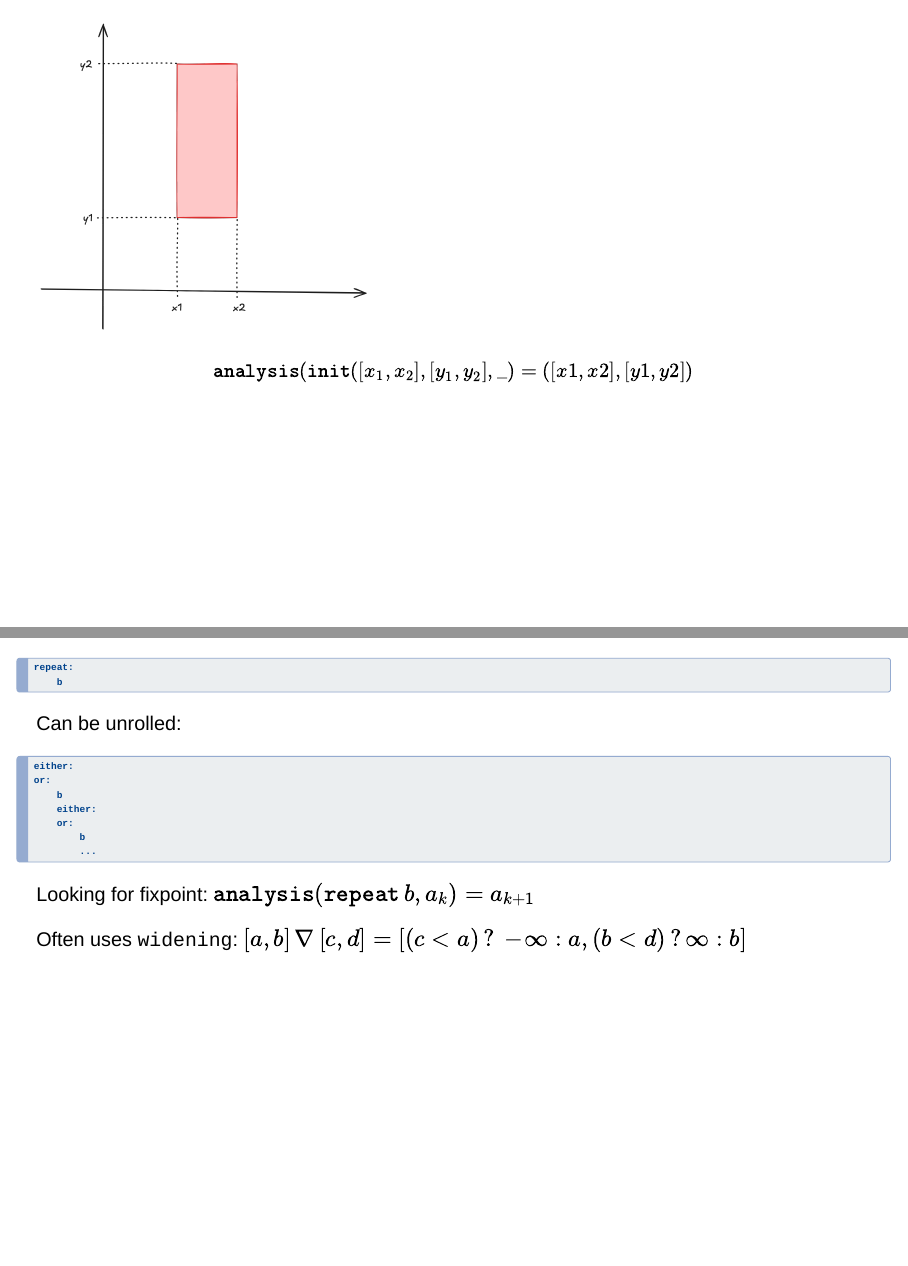
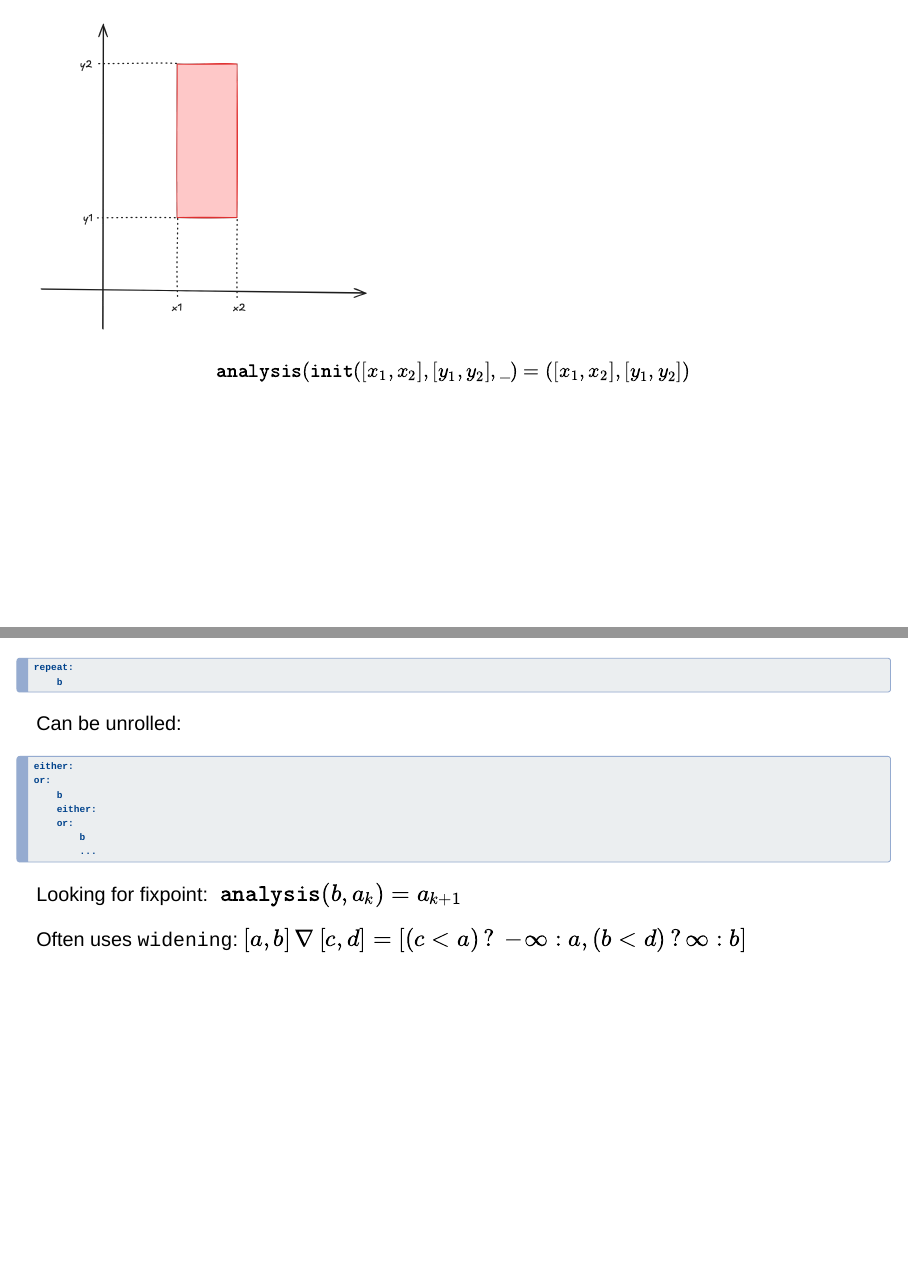
Before and after one commit to nikolaushuber/abstract_interpretation_presentation, a Quarto document (presentation.qmd): pages 16 and 19 of 28, joined at a grey line. Rendered offline with R 4.5, knitr and Pandoc in place of Quarto, with nearby package versions; drawn as Slidy slides in place of the format the file asks for.

Commit message:
small fixes

````diff
--- a/presentation.qmd
+++ b/presentation.qmd
@@ -110,7 +110,7 @@ $$\texttt{analysis}(s, a) = a'$$
 ![](images/abstraction_init.excalidraw.png){.nostretch fig-align="center" width="40%"}
 
 
-$$\small\texttt{analysis}(\texttt{init}([x_1, x_2], [y_1, y_2], \text{_}) = ([x1, x2], [y1, y2])$$
+$$\small\texttt{analysis}(\texttt{init}([x_1, x_2], [y_1, y_2], \text{_}) = ([x_1, x_2], [y_1, y_2])$$
 
 
 ---
@@ -153,7 +153,7 @@ or:
         ...
 ```
 
-Looking for fixpoint: $\texttt{analysis}(\texttt{repeat}\, b, a_k) = a_{k+1}$
+Looking for fixpoint: $\;\texttt{analysis}(b, a_k) = a_{k+1}$
 
 Often uses `widening`: $[a,b] \,\nabla\, [c,d] = [(c < a) \,?\, -\!\infty : a, (b < d) \,?\, \infty : b]$
 
````
